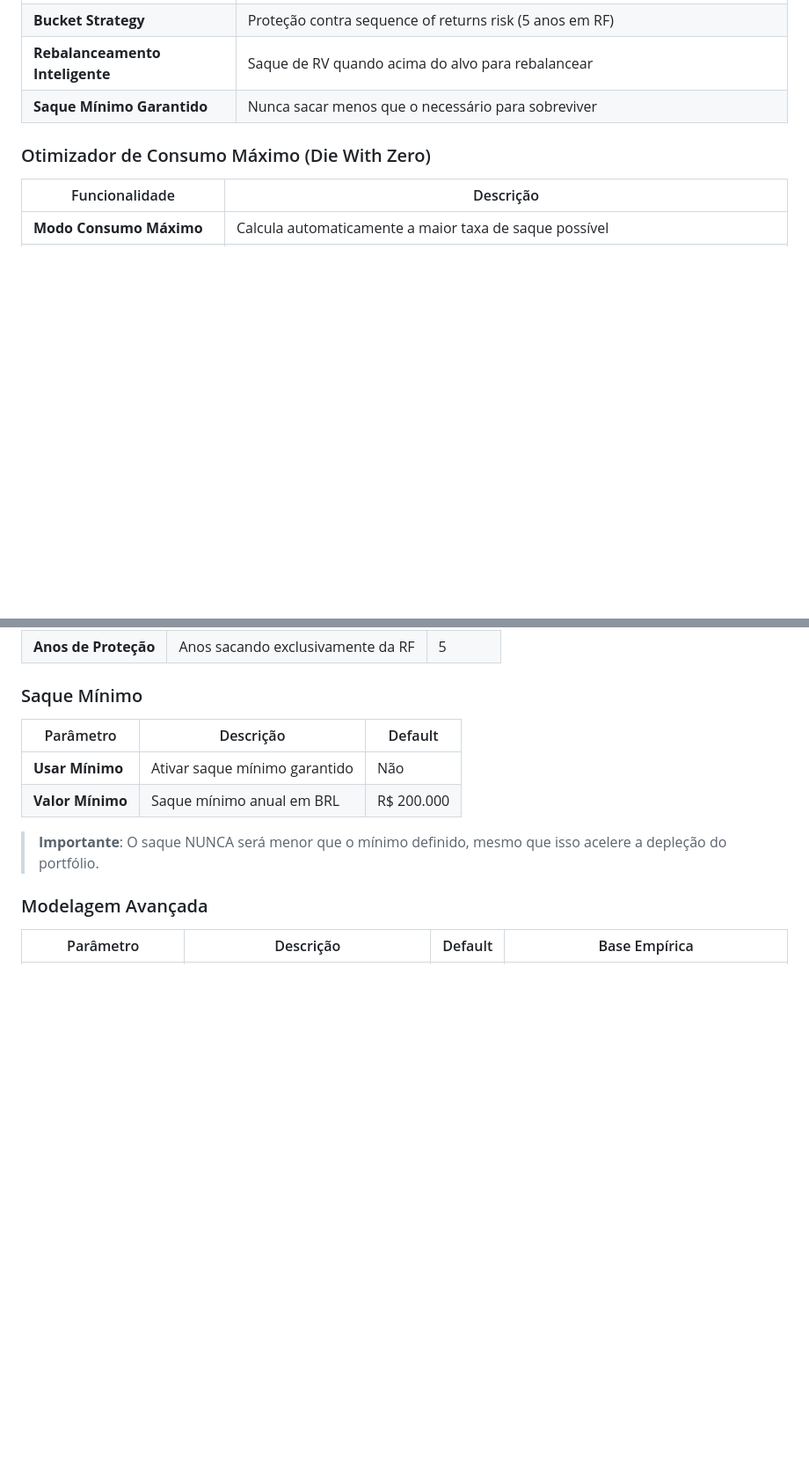
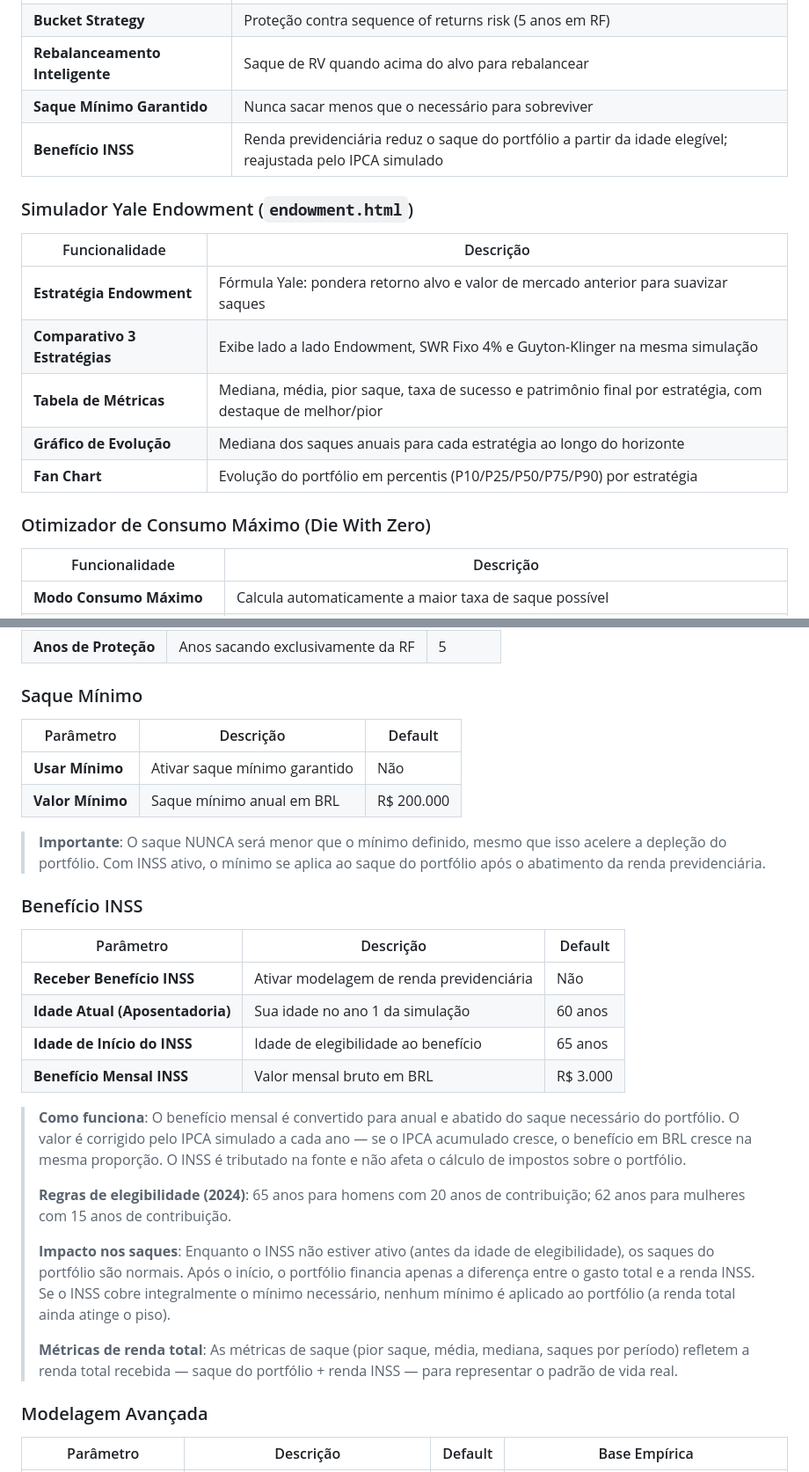
Before and after one commit to alexfmonteiro/monte-carlo-retirement-simulator, a Markdown page: README.md, 2 parts joined by grey strips. Shown at 88% size. Rendered like a GitHub page; blank space fills up the shorter version.

```diff
--- a/README.md
+++ b/README.md
@@ -59,6 +73,17 @@ A clássica "Regra dos 4%" foi desenvolvida para o mercado americano com condiç
 | **Bucket Strategy** | Proteção contra sequence of returns risk (5 anos em RF) |
 | **Rebalanceamento Inteligente** | Saque de RV quando acima do alvo para rebalancear |
 | **Saque Mínimo Garantido** | Nunca sacar menos que o necessário para sobreviver |
+| **Benefício INSS** | Renda previdenciária reduz o saque do portfólio a partir da idade elegível; reajustada pelo IPCA simulado |
+
+### Simulador Yale Endowment (`endowment.html`)
+
+| Funcionalidade | Descrição |
+|----------------|-----------|
+| **Estratégia Endowment** | Fórmula Yale: pondera retorno alvo e valor de mercado anterior para suavizar saques |
+| **Comparativo 3 Estratégias** | Exibe lado a lado Endowment, SWR Fixo 4% e Guyton-Klinger na mesma simulação |
+| **Tabela de Métricas** | Mediana, média, pior saque, taxa de sucesso e patrimônio final por estratégia, com destaque de melhor/pior |
+| **Gráfico de Evolução** | Mediana dos saques anuais para cada estratégia ao longo do horizonte |
+| **Fan Chart** | Evolução do portfólio em percentis (P10/P25/P50/P75/P90) por estratégia |
 
 ### Otimizador de Consumo Máximo (Die With Zero)
 
@@ -320,7 +360,24 @@ A implementação é um **glide path linear** — a alocação de RF decresce li
 | **Usar Mínimo** | Ativar saque mínimo garantido | Não |
 | **Valor Mínimo** | Saque mínimo anual em BRL | R$ 200.000 |
 
-> **Importante**: O saque NUNCA será menor que o mínimo definido, mesmo que isso acelere a depleção do portfólio.
+> **Importante**: O saque NUNCA será menor que o mínimo definido, mesmo que isso acelere a depleção do portfólio. Com INSS ativo, o mínimo se aplica ao saque do portfólio após o abatimento da renda previdenciária.
+
+### Benefício INSS
+
+| Parâmetro | Descrição | Default |
+|-----------|-----------|---------|
+| **Receber Benefício INSS** | Ativar modelagem de renda previdenciária | Não |
+| **Idade Atual (Aposentadoria)** | Sua idade no ano 1 da simulação | 60 anos |
+| **Idade de Início do INSS** | Idade de elegibilidade ao benefício | 65 anos |
+| **Benefício Mensal INSS** | Valor mensal bruto em BRL | R$ 3.000 |
+
+> **Como funciona**: O benefício mensal é convertido para anual e abatido do saque necessário do portfólio. O valor é corrigido pelo IPCA simulado a cada ano — se o IPCA acumulado cresce, o benefício em BRL cresce na mesma proporção. O INSS é tributado na fonte e não afeta o cálculo de impostos sobre o portfólio.
+>
+> **Regras de elegibilidade (2024)**: 65 anos para homens com 20 anos de contribuição; 62 anos para mulheres com 15 anos de contribuição.
+>
+> **Impacto nos saques**: Enquanto o INSS não estiver ativo (antes da idade de elegibilidade), os saques do portfólio são normais. Após o início, o portfólio financia apenas a diferença entre o gasto total e a renda INSS. Se o INSS cobre integralmente o mínimo necessário, nenhum mínimo é aplicado ao portfólio (a renda total ainda atinge o piso).
+>
+> **Métricas de renda total**: As métricas de saque (pior saque, média, mediana, saques por período) refletem a renda total recebida — saque do portfólio + renda INSS — para representar o padrão de vida real.
 
 ### Modelagem Avançada
 
```
Also changed, not shown: other parts of README.md (+47 -4 lines).
